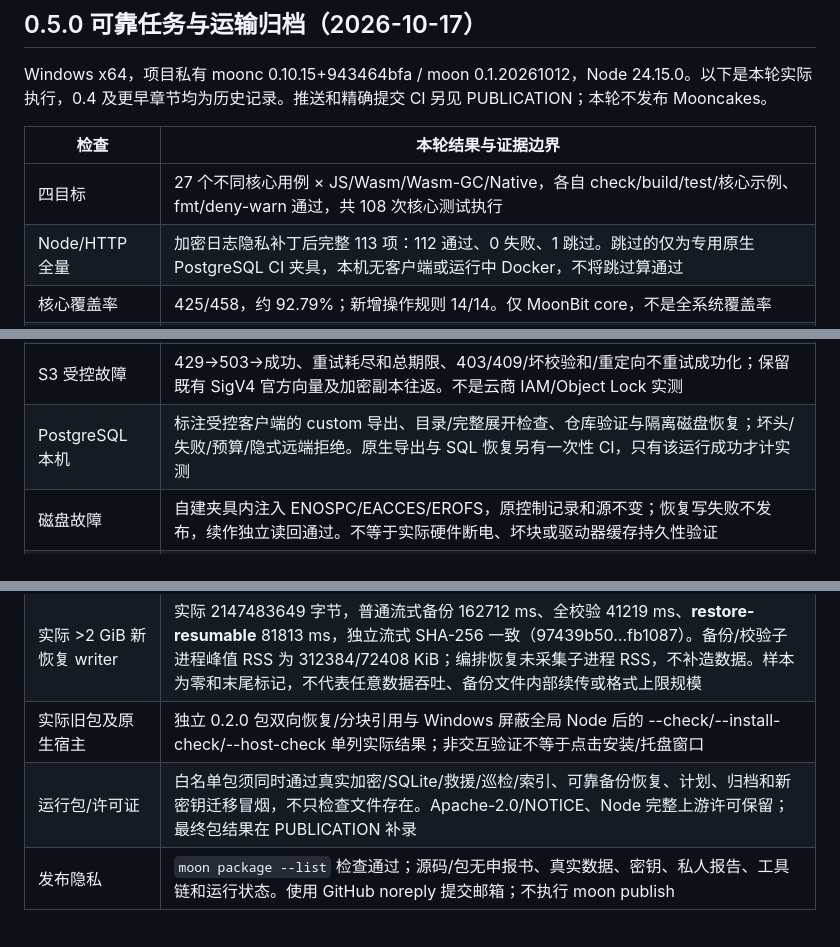
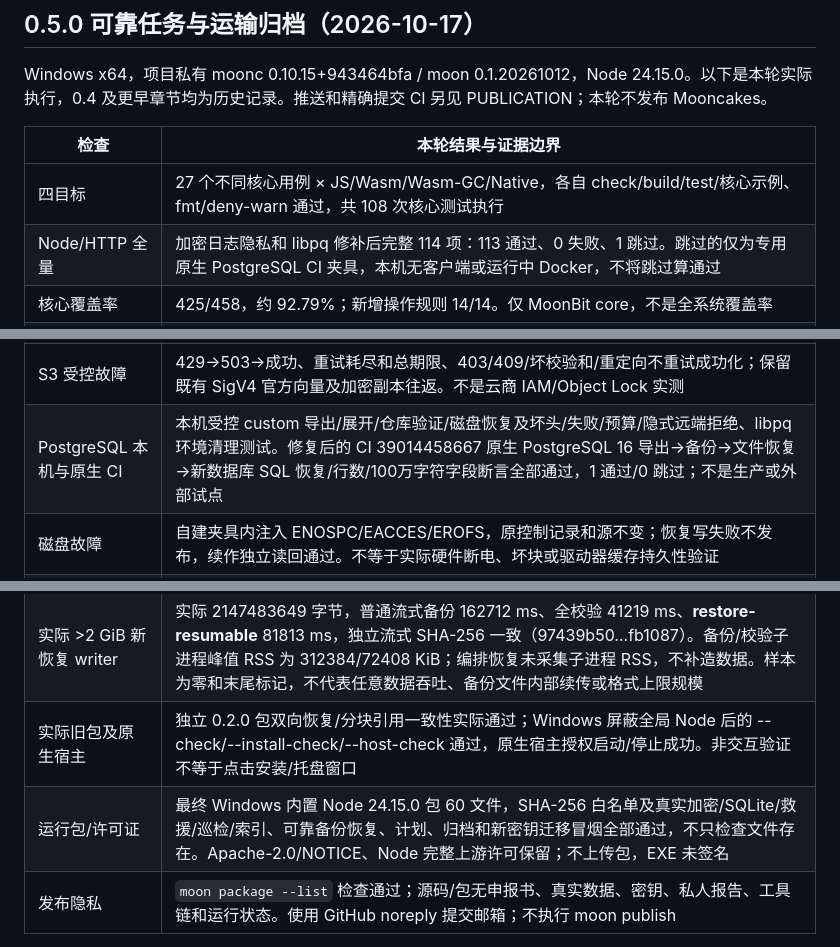
Before and after one commit to bzhangui/moonrestore, a Markdown page: docs/QUALITY_REPORT.md, 3 parts joined by grey strips. Drawn GitHub-style.

```diff
--- a/docs/QUALITY_REPORT.md
+++ b/docs/QUALITY_REPORT.md
@@ -7,7 +7,7 @@ Windows x64，项目私有 moonc 0.10.15+943464bfa / moon 0.1.20261012，Node 24
 | 检查 | 本轮结果与证据边界 |
 | --- | --- |
 | 四目标 | 27 个不同核心用例 × JS/Wasm/Wasm-GC/Native，各自 check/build/test/核心示例、fmt/deny-warn 通过，共 108 次核心测试执行 |
-| Node/HTTP 全量 | 加密日志隐私补丁后完整 113 项：112 通过、0 失败、1 跳过。跳过的仅为专用原生 PostgreSQL CI 夹具，本机无客户端或运行中 Docker，不将跳过算通过 |
+| Node/HTTP 全量 | 加密日志隐私和 libpq 修补后完整 114 项：113 通过、0 失败、1 跳过。跳过的仅为专用原生 PostgreSQL CI 夹具，本机无客户端或运行中 Docker，不将跳过算通过 |
 | 核心覆盖率 | 425/458，约 92.79%；新增操作规则 14/14。仅 MoonBit core，不是全系统覆盖率 |
 | 持久备份/恢复 | 实际子进程硬退出后验证续作；文件源身份/目录清单/内容、坏日志、错密钥、发布前缀、抢占目标、发布确认中断、旧快照不变。备份仍为文件级检查点，恢复为验证前缀后补写 |
 | 孤儿进程/暂存树 | 活工作进程租约即使父协调器可恢复也拒绝第二写入者；额外暂存文件拒绝发布。活租约为受控替身测试，不冒称已做每一种 OS 杀进程时序 |
@@ -15,13 +15,13 @@ Windows x64，项目私有 moonc 0.10.15+943464bfa / moon 0.1.20261012，Node 24
 | 统一计划 | 实际备份→完整验证→隔离恢复读回→第二仓库审计；分项证据、异常拒绝保留旧点、时钟回退/超期、未知凭据字段拒绝；多个计划的失败状态不能由另一个成功计划覆盖 |
 | 运输归档 | 零/随机/空文件/Unicode/多页往返与完整仓库审计、源树不变；坏根/页/段、路径穿越、跨页重复、固定摘要恶意归档及 >1 MiB 解压炸弹拒绝；不是分段 live manifest 或无限规模证明 |
 | S3 受控故障 | 429→503→成功、重试耗尽和总期限、403/409/坏校验和/重定向不重试成功化；保留既有 SigV4 官方向量及加密副本往返。不是云商 IAM/Object Lock 实测 |
-| PostgreSQL 本机 | 标注受控客户端的 custom 导出、目录/完整展开检查、仓库验证与隔离磁盘恢复；坏头/失败/预算/隐式远端拒绝。原生导出与 SQL 恢复另有一次性 CI，只有该运行成功才计实测 |
+| PostgreSQL 本机与原生 CI | 本机受控 custom 导出/展开/仓库验证/磁盘恢复及坏头/失败/预算/隐式远端拒绝、libpq 环境清理测试。修复后的 CI 39014458667 原生 PostgreSQL 16 导出→备份→文件恢复→新数据库 SQL 恢复/行数/100万字符字段断言全部通过，1 通过/0 跳过；不是生产或外部试点 |
 | 磁盘故障 | 自建夹具内注入 ENOSPC/EACCES/EROFS，原控制记录和源不变；恢复写失败不发布，续作独立读回通过。不等于实际硬件断电、坏块或驱动器缓存持久性验证 |
 | 实际浏览器 | 实际 Edge + Playwright 跑完原流程和新计划保存/运行/分项证据、同意新目录的可续作恢复；1440/390px 无横向溢出或页面错误，截图人工复看，localStorage 无凭据。沿用原生 JS/CSS，不引入外部资产 |
 | 三轮重复恢复 | 每轮 42 文件/3 版本，完整诊断、历史恢复读回、副本核验通过；30650/21227/19178 ms。与其他测试同时运行，不是稳定性能基准或长期试点 |
 | 实际 >2 GiB 新恢复 writer | 实际 2147483649 字节，普通流式备份 162712 ms、全校验 41219 ms、**restore-resumable** 81813 ms，独立流式 SHA-256 一致（97439b50…fb1087）。备份/校验子进程峰值 RSS 为 312384/72408 KiB；编排恢复未采集子进程 RSS，不补造数据。样本为零和末尾标记，不代表任意数据吞吐、备份文件内部续传或格式上限规模 |
-| 实际旧包及原生宿主 | 独立 0.2.0 包双向恢复/分块引用与 Windows 屏蔽全局 Node 后的 --check/--install-check/--host-check 单列实际结果；非交互验证不等于点击安装/托盘窗口 |
-| 运行包/许可证 | 白名单包须同时通过真实加密/SQLite/救援/巡检/索引、可靠备份恢复、计划、归档和新密钥迁移冒烟，不只检查文件存在。Apache-2.0/NOTICE、Node 完整上游许可保留；最终包结果在 PUBLICATION 补录 |
+| 实际旧包及原生宿主 | 独立 0.2.0 包双向恢复/分块引用一致性实际通过；Windows 屏蔽全局 Node 后的 --check/--install-check/--host-check 通过，原生宿主授权启动/停止成功。非交互验证不等于点击安装/托盘窗口 |
+| 运行包/许可证 | 最终 Windows 内置 Node 24.15.0 包 60 文件，SHA-256 白名单及真实加密/SQLite/救援/巡检/索引、可靠备份恢复、计划、归档和新密钥迁移冒烟全部通过，不只检查文件存在。Apache-2.0/NOTICE、Node 完整上游许可保留；不上传包，EXE 未签名 |
 | 发布隐私 | `moon package --list` 检查通过；源码/包无申报书、真实数据、密钥、私人报告、工具链和运行状态。使用 GitHub noreply 提交邮箱；不执行 moon publish |
 
 复现：`node scripts/validate.mjs`，`node scripts/repeat.mjs 3 40`；浏览器先启动 ui-pilot，再运行 browser-qa SESSION；`node scripts/large-file.mjs --durable-restore` 为实际 >2 GiB 新恢复写入专项；`node scripts/package-desktop.mjs` 重建独立运行包并执行全部包内功能冒烟。所有夹具是合成资料。大文件本次原始控制台日志私有保留，临时夹具和夹具内报告已清理；脚本随后将运行状态限定在子进程临时目录，使后续私有汇总报告不会随夹具清理。
```
Also changed, not shown: docs/PUBLICATION.md (+7 -0 lines).
